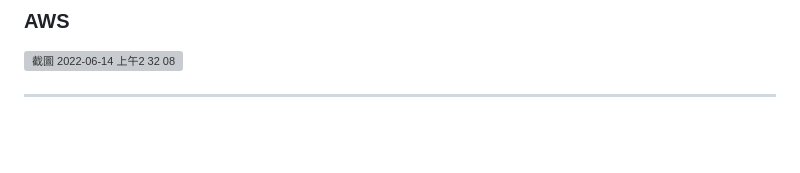
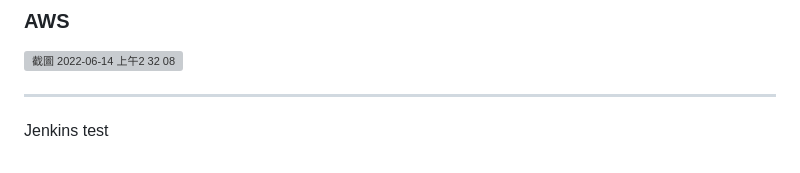
Before and after one commit to skywalker0823/motivetag, a Markdown page: README.md, the part around the change. GitHub-like rendering; blank space fills up the shorter version; grey boxes are pictures that could not be loaded.

```diff
--- a/README.md
+++ b/README.md
@@ -188,3 +188,5 @@ This idea comes when the website is almost done. The final goal is to create a
 
 
 ---
+
+Jenkins test
```
